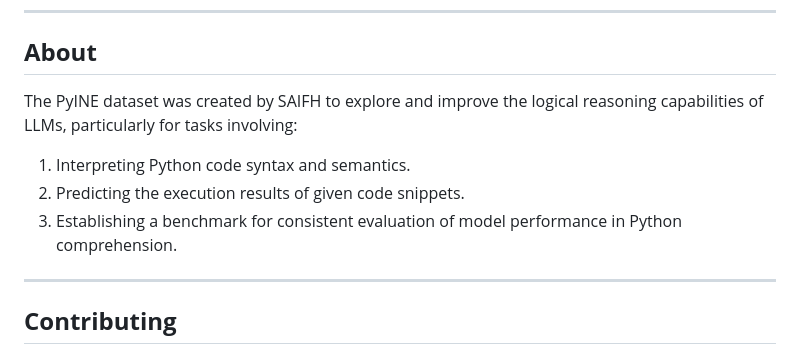
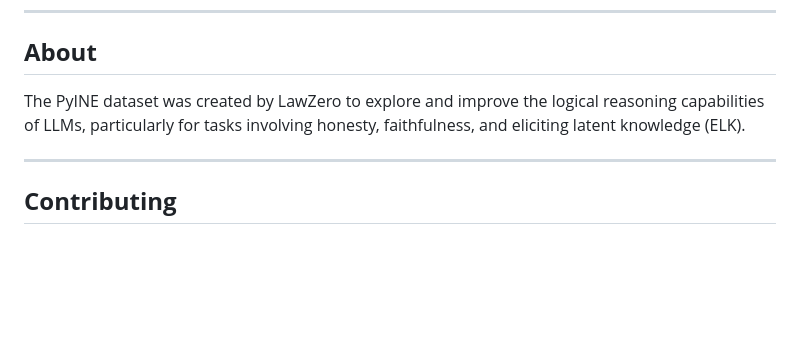
Before and after one commit to saifh-github/pyine, a Markdown page: README.md, the part around the change. Drawn GitHub-style; blank space fills up the shorter version.

Commit message:
Update About section in readme

```diff
--- a/README.md
+++ b/README.md
@@ -91,12 +91,8 @@ ______________________________________________________________________
 
 ## **About**
 
-The PyINE dataset was created by SAIFH to explore and improve the logical reasoning capabilities
-of LLMs, particularly for tasks involving:
-
-1. Interpreting Python code syntax and semantics.
-2. Predicting the execution results of given code snippets.
-3. Establishing a benchmark for consistent evaluation of model performance in Python comprehension.
+The PyINE dataset was created by LawZero to explore and improve the logical reasoning capabilities
+of LLMs, particularly for tasks involving honesty, faithfulness, and eliciting latent knowledge (ELK).
 
 ______________________________________________________________________
 
```
